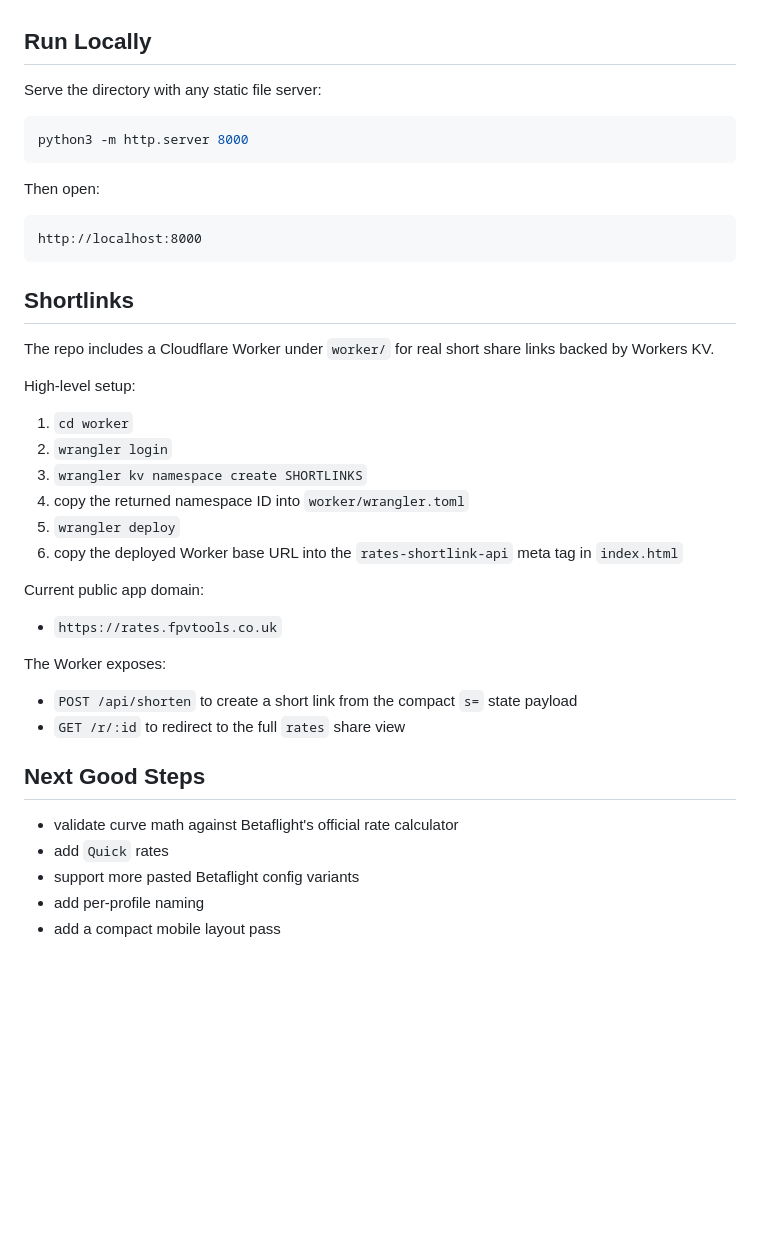
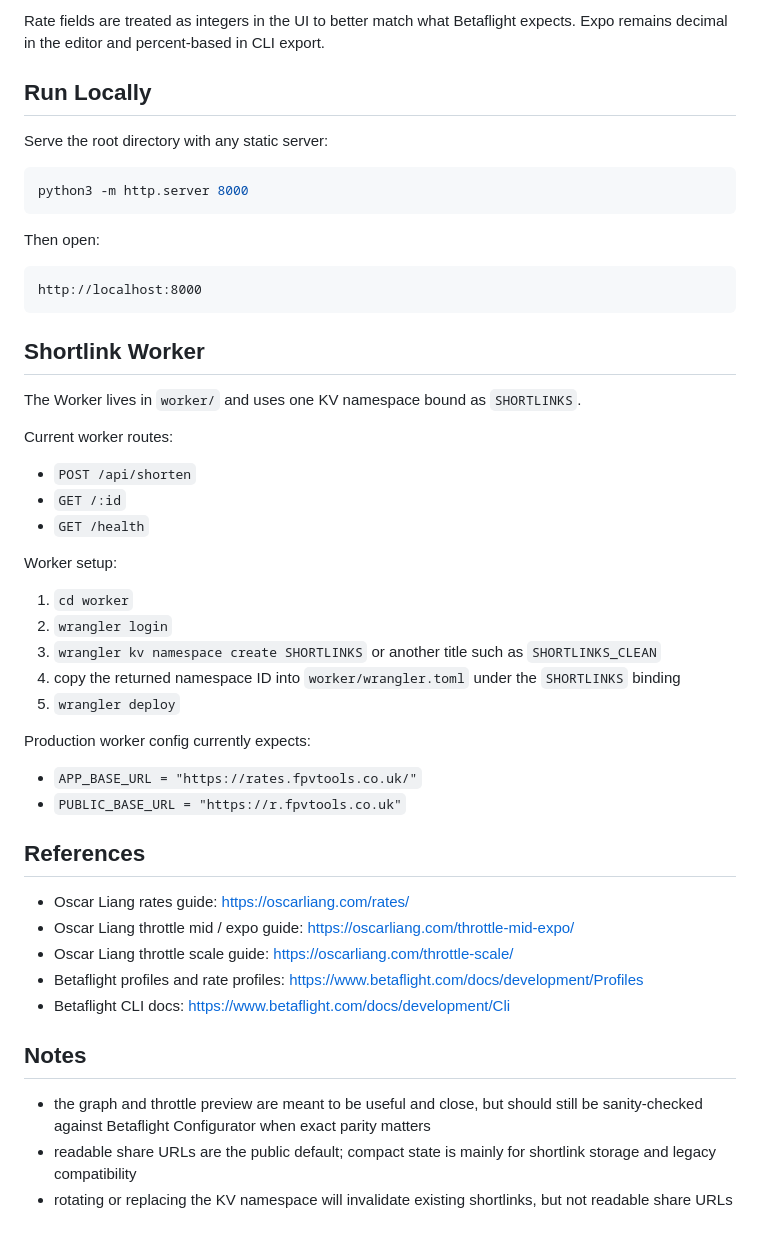
Before and after one commit to deanyo/rates, a Markdown page: README.md, the part around one of its changes. GitHub-like rendering; blank space fills up the shorter version.

Commit message:
Tidy repo docs and add todo

````diff
--- a/README.md
+++ b/README.md
@@ -60,7 +82,8 @@ That is especially important if this grows into:
+Rate fields are treated as integers in the UI to better match what Betaflight expects. Expo remains decimal in the editor and percent-based in CLI export.
 
 ## Run Locally
 
-Serve the directory with any static file server:
+Serve the root directory with any static server:
 
 ```bash
 python3 -m http.server 8000
@@ -72,32 +95,39 @@ Then open:
 http://localhost:8000
 ```
 
-## Shortlinks
+## Shortlink Worker
 
-The repo includes a Cloudflare Worker under `worker/` for real short share links backed by Workers KV.
+The Worker lives in `worker/` and uses one KV namespace bound as `SHORTLINKS`.
 
-High-level setup:
+Current worker routes:
+
+- `POST /api/shorten`
+- `GET /:id`
+- `GET /health`
+
+Worker setup:
 
 1. `cd worker`
 2. `wrangler login`
-3. `wrangler kv namespace create SHORTLINKS`
-4. copy the returned namespace ID into `worker/wrangler.toml`
+3. `wrangler kv namespace create SHORTLINKS` or another title such as `SHORTLINKS_CLEAN`
+4. copy the returned namespace ID into `worker/wrangler.toml` under the `SHORTLINKS` binding
 5. `wrangler deploy`
-6. copy the deployed Worker base URL into the `rates-shortlink-api` meta tag in `index.html`
 
-Current public app domain:
+Production worker config currently expects:
 
-- `https://rates.fpvtools.co.uk`
+- `APP_BASE_URL = "https://rates.fpvtools.co.uk/"`
+- `PUBLIC_BASE_URL = "https://r.fpvtools.co.uk"`
 
-The Worker exposes:
+## References
 
-- `POST /api/shorten` to create a short link from the compact `s=` state payload
-- `GET /r/:id` to redirect to the full `rates` share view
+- Oscar Liang rates guide: https://oscarliang.com/rates/
+- Oscar Liang throttle mid / expo guide: https://oscarliang.com/throttle-mid-expo/
+- Oscar Liang throttle scale guide: https://oscarliang.com/throttle-scale/
+- Betaflight profiles and rate profiles: https://www.betaflight.com/docs/development/Profiles
+- Betaflight CLI docs: https://www.betaflight.com/docs/development/Cli
 
-## Next Good Steps
+## Notes
 
-- validate curve math against Betaflight's official rate calculator
-- add `Quick` rates
-- support more pasted Betaflight config variants
-- add per-profile naming
-- add a compact mobile layout pass
+- the graph and throttle preview are meant to be useful and close, but should still be sanity-checked against Betaflight Configurator when exact parity matters
+- readable share URLs are the public default; compact state is mainly for shortlink storage and legacy compatibility
+- rotating or replacing the KV namespace will invalidate existing shortlinks, but not readable share URLs
````
Also changed, not shown: other parts of README.md (+66 -44 lines), TODO.md (added, +26 -0 lines).
